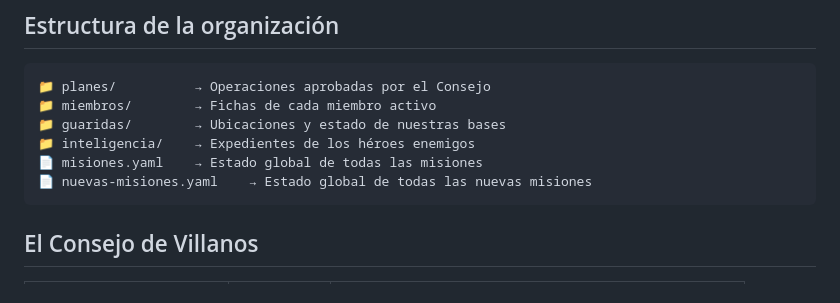
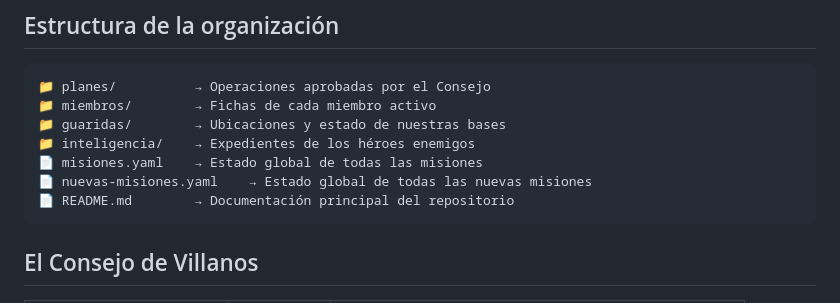
Before and after one commit to porto2198/evil-legion, a Markdown page: README.md, the part around the change. Drawn GitHub-style.

Commit message:
docs: update README.md with instructions

````diff
--- a/README.md
+++ b/README.md
@@ -18,6 +18,7 @@ objetivo.
 📁 inteligencia/    → Expedientes de los héroes enemigos
 📄 misiones.yaml    → Estado global de todas las misiones
 📄 nuevas-misiones.yaml    → Estado global de todas las nuevas misiones
+📄 README.md        → Documentación principal del repositorio
 ```
 
 ## El Consejo de Villanos
````
